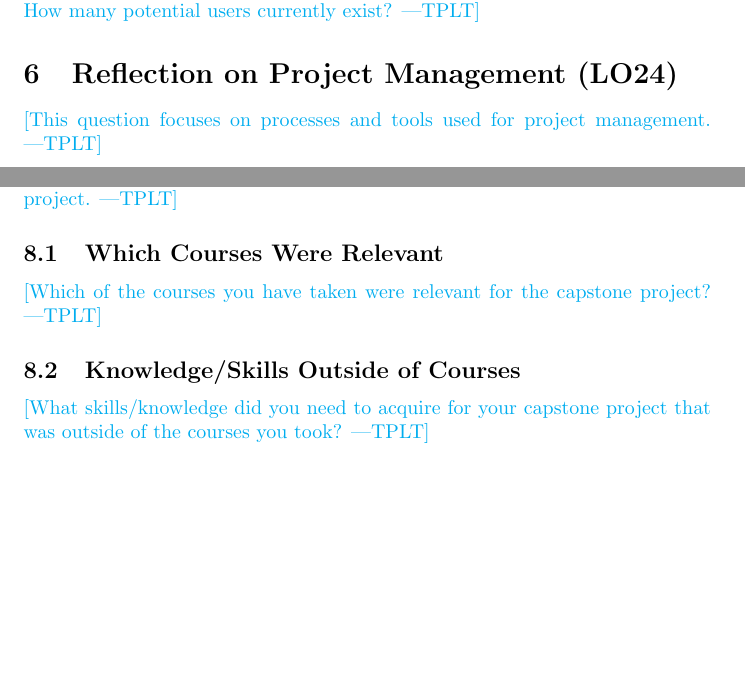
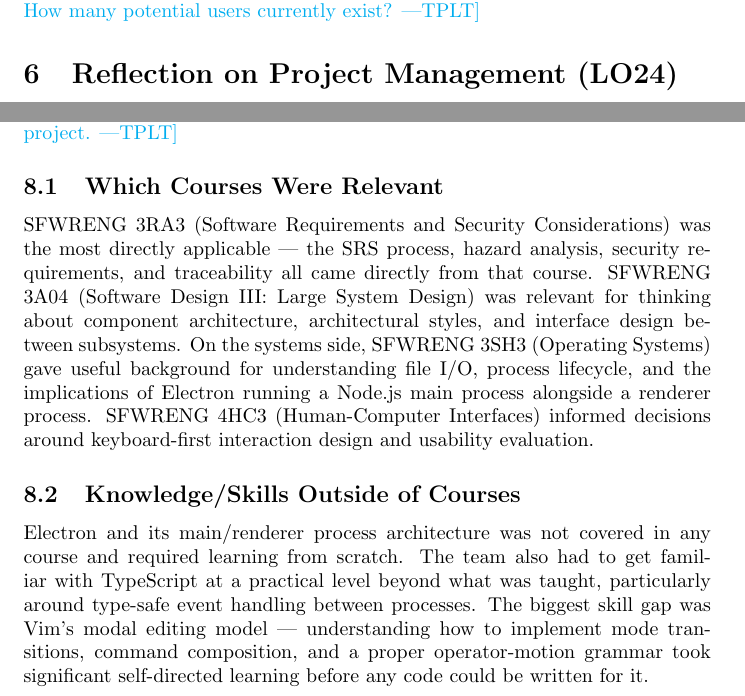
Before and after one commit to ritual-17/flow, a LaTeX document (docs/ReflectAndTrace/ReflectAndTrace.tex): two parts of pages 5 and 7 of 7, joined at a grey line, cut so that both start at the same text, the shorter picture padded with empty space. Compiled offline with pdfLaTeX.

Commit message:
537: add section 8, reflection on capstone

```diff
--- a/docs/ReflectAndTrace/ReflectAndTrace.tex
+++ b/docs/ReflectAndTrace/ReflectAndTrace.tex
@@ -189,7 +189,6 @@
 
 \section{Reflection on Project Management (LO24)}
 
-\plt{This question focuses on processes and tools used for project management.}
 
 \subsection{How Does Your Project Management Compare to Your Development Plan}
 
@@ -226,11 +225,10 @@
 
 \subsection{Which Courses Were Relevant}
 
-\plt{Which of the courses you have taken were relevant for the capstone project?}
+SFWRENG 3RA3 (Software Requirements and Security Considerations) was the most directly applicable --- the SRS process, hazard analysis, security requirements, and traceability all came directly from that course. SFWRENG 3A04 (Software Design III: Large System Design) was relevant for thinking about component architecture, architectural styles, and interface design between subsystems. On the systems side, SFWRENG 3SH3 (Operating Systems) gave useful background for understanding file I/O, process lifecycle, and the implications of Electron running a Node.js main process alongside a renderer process. SFWRENG 4HC3 (Human-Computer Interfaces) informed decisions around keyboard-first interaction design and usability evaluation.
 
 \subsection{Knowledge/Skills Outside of Courses}
 
-\plt{What skills/knowledge did you need to acquire for your capstone project
-that was outside of the courses you took?}
+Electron and its main/renderer process architecture was not covered in any course and required learning from scratch. The team also had to get familiar with TypeScript at a practical level beyond what was taught, particularly around type-safe event handling between processes. The biggest skill gap was Vim's modal editing model --- understanding how to implement mode transitions, command composition, and a proper operator-motion grammar took significant self-directed learning before any code could be written for it.
 
 \end{document}
```
